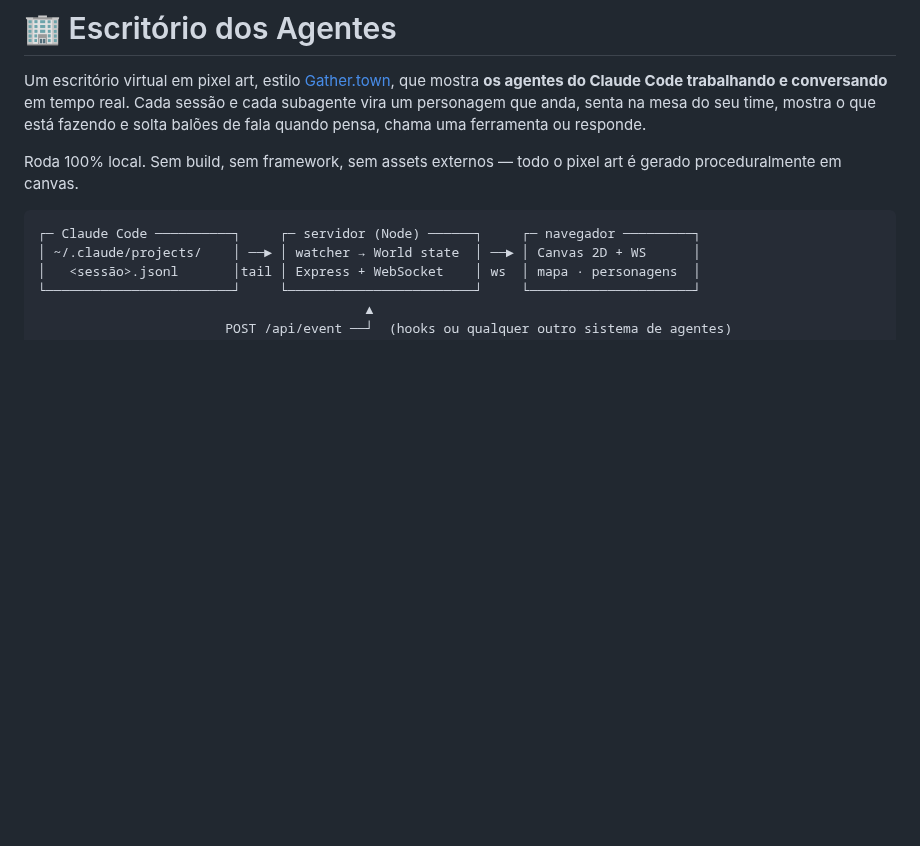
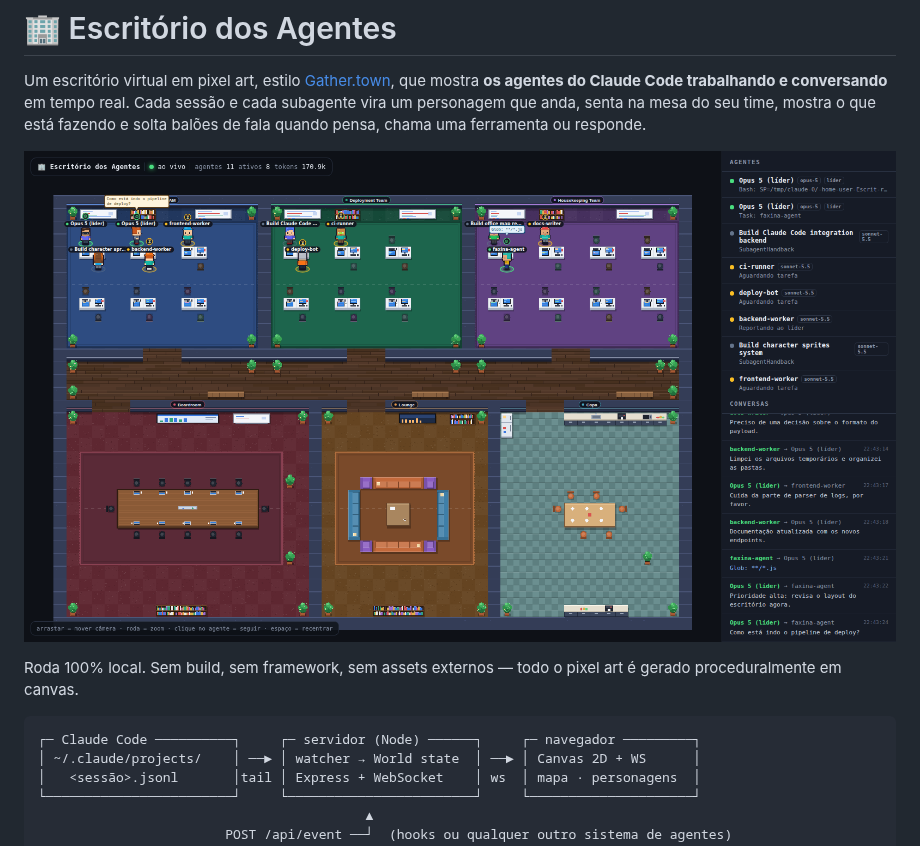
Before and after one commit to YuriRASousa/Escrit-rio, a Markdown page: README.md, the part around the change. Drawn GitHub-style; pictures changed too: docs/preview.png (added); blank space fills up the shorter version.

Commit message:
feat: integracao final, correcoes visuais e preview
- favicon inline (elimina o 404 no console)
- piso da copa em verde-agua no lugar do xadrez cinza, que parecia
  fundo transparente
- camera com 80px de folga no topo para os baloes de fala da fileira
  de cima nao serem cortados
- preview do escritorio no README

Validado no Chromium: 11 agentes, conexao ao vivo, sem erros de console.
Teste de conformidade do mapa: 62 assentos, todos andaveis.

Co-Authored-By: Claude Opus 5 <noreply@anthropic.com>
Claude-Session: https://claude.ai/code/session_01EqAg2mDCpHfZfWMAvZ3JQt

```diff
--- a/README.md
+++ b/README.md
@@ -4,6 +4,8 @@ Um escritório virtual em pixel art, estilo [Gather.town](https://gather.town),
 **os agentes do Claude Code trabalhando e conversando** em tempo real. Cada sessão e cada
 subagente vira um personagem que anda, senta na mesa do seu time, mostra o que está
 fazendo e solta balões de fala quando pensa, chama uma ferramenta ou responde.
+
+![preview do escritório](docs/preview.png)
 
 Roda 100% local. Sem build, sem framework, sem assets externos — todo o pixel art é
 gerado proceduralmente em canvas.
```
Also changed, not shown: 3 other files.
